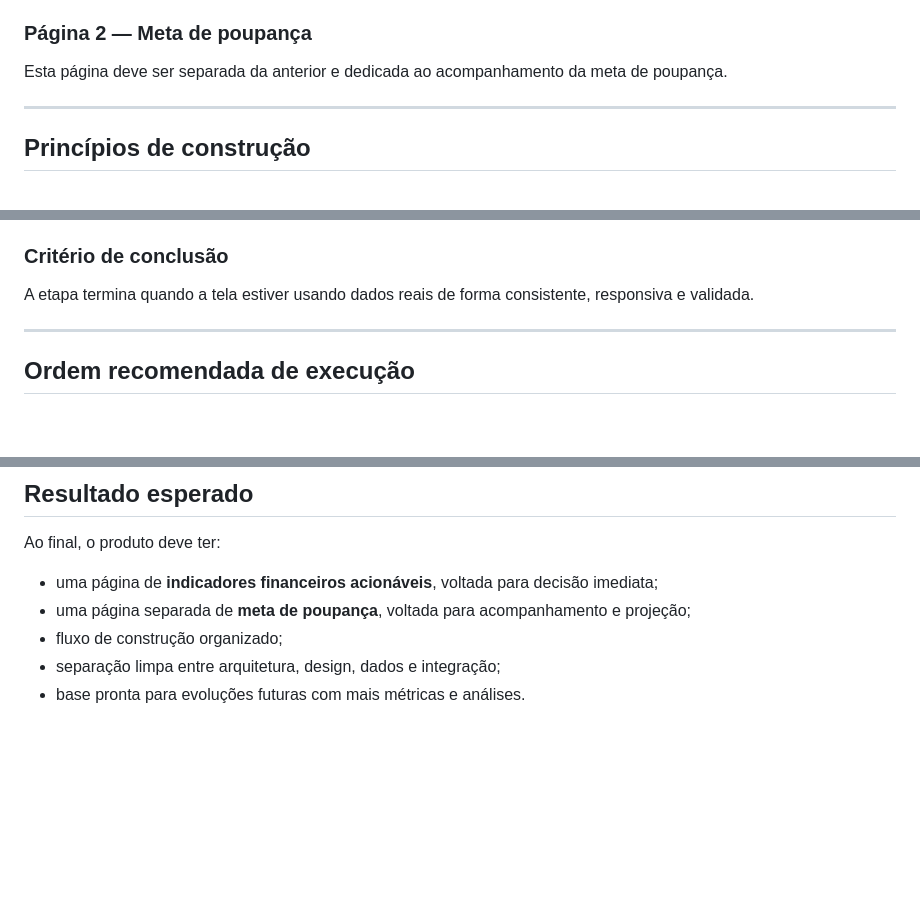
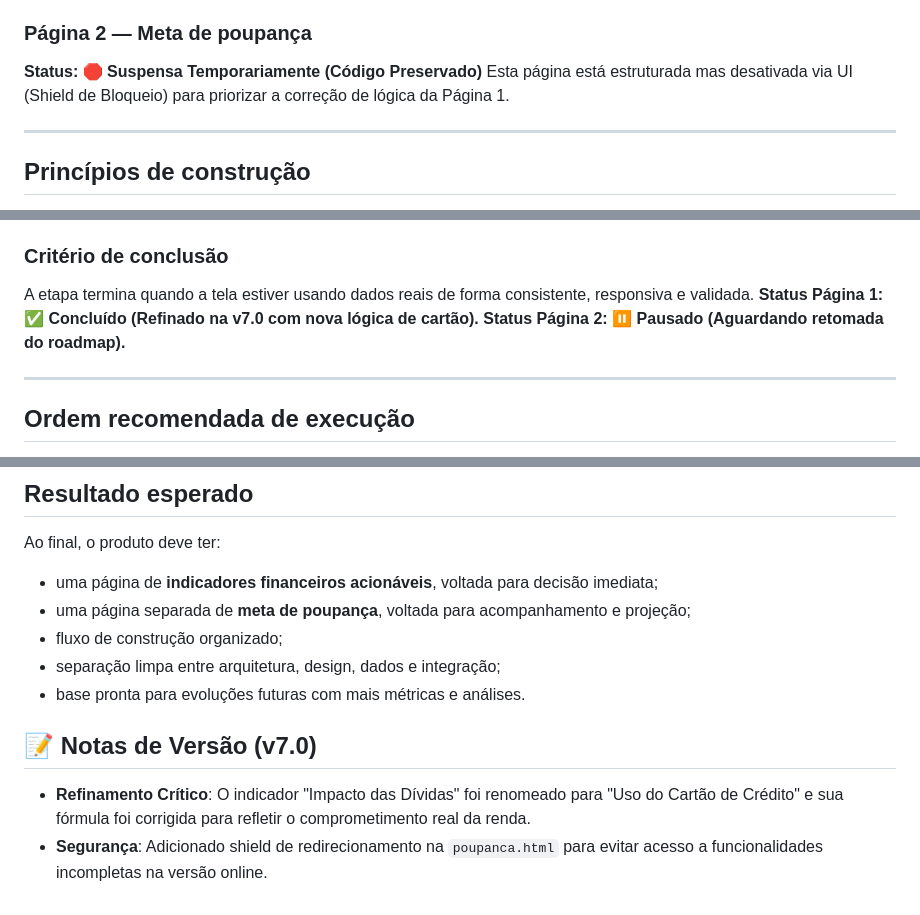
Before and after one commit to LuanChristianSilva/automacao-financeira-medalhao, a Markdown page: plano_paginas_financeiras_mcp_stitch.md, 3 parts joined by grey strips. GitHub-like rendering; blank space fills up the shorter version.

```diff
--- a/plano_paginas_financeiras_mcp_stitch.md
+++ b/plano_paginas_financeiras_mcp_stitch.md
@@ -27,7 +27,8 @@ Esta página deve concentrar os indicadores com foco em decisão imediata:
 8. **Top 3 gastos do mês**
 
 ### Página 2 — Meta de poupança
-Esta página deve ser separada da anterior e dedicada ao acompanhamento da meta de poupança.
+**Status: 🛑 Suspensa Temporariamente (Código Preservado)**
+Esta página está estruturada mas desativada via UI (Shield de Bloqueio) para priorizar a correção de lógica da Página 1.
 
 ---
 
@@ -263,6 +264,8 @@ Conectar a camada visual aos dados preparados e garantir que cada componente exi
 
 ### Critério de conclusão
 A etapa termina quando a tela estiver usando dados reais de forma consistente, responsiva e validada.
+**Status Página 1: ✅ Concluído (Refinado na v7.0 com nova lógica de cartão).**
+**Status Página 2: ⏸️ Pausado (Aguardando retomada do roadmap).**
 
 ---
 
@@ -300,3 +303,7 @@ Ao final, o produto deve ter:
 - fluxo de construção organizado;
 - separação limpa entre arquitetura, design, dados e integração;
 - base pronta para evoluções futuras com mais métricas e análises.
+
+## 📝 Notas de Versão (v7.0)
+- **Refinamento Crítico**: O indicador "Impacto das Dívidas" foi renomeado para "Uso do Cartão de Crédito" e sua fórmula foi corrigida para refletir o comprometimento real da renda.
+- **Segurança**: Adicionado shield de redirecionamento na `poupanca.html` para evitar acesso a funcionalidades incompletas na versão online.
```
Also changed, not shown: README.md (+11 -4 lines), arquitetura_deploy_site.md (+7 -5 lines).
